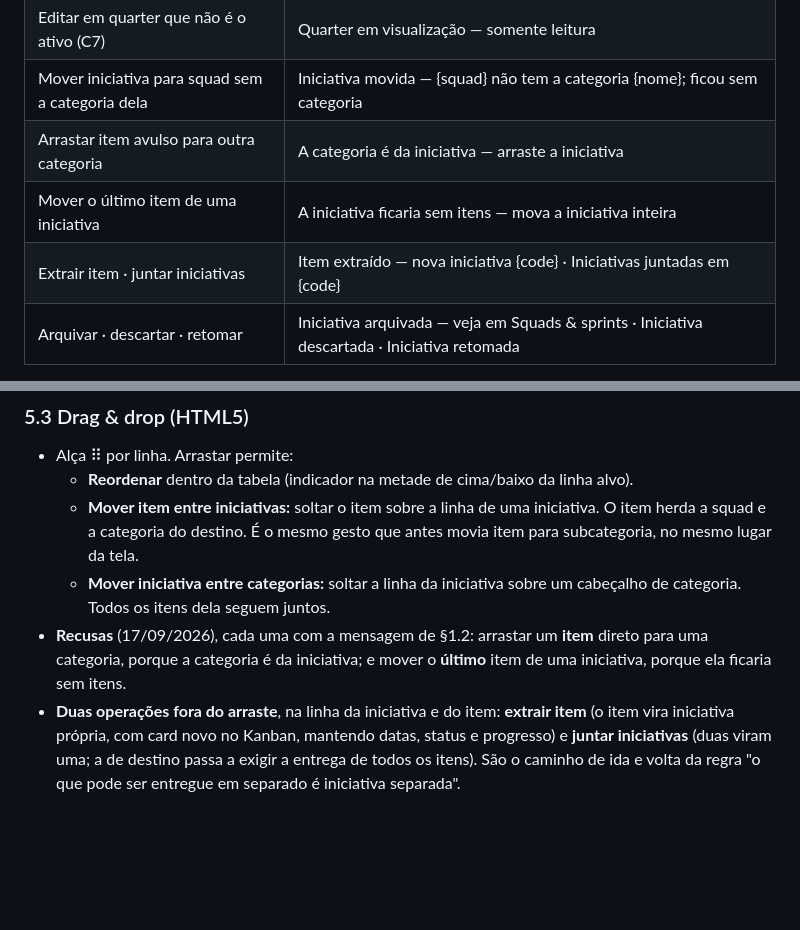
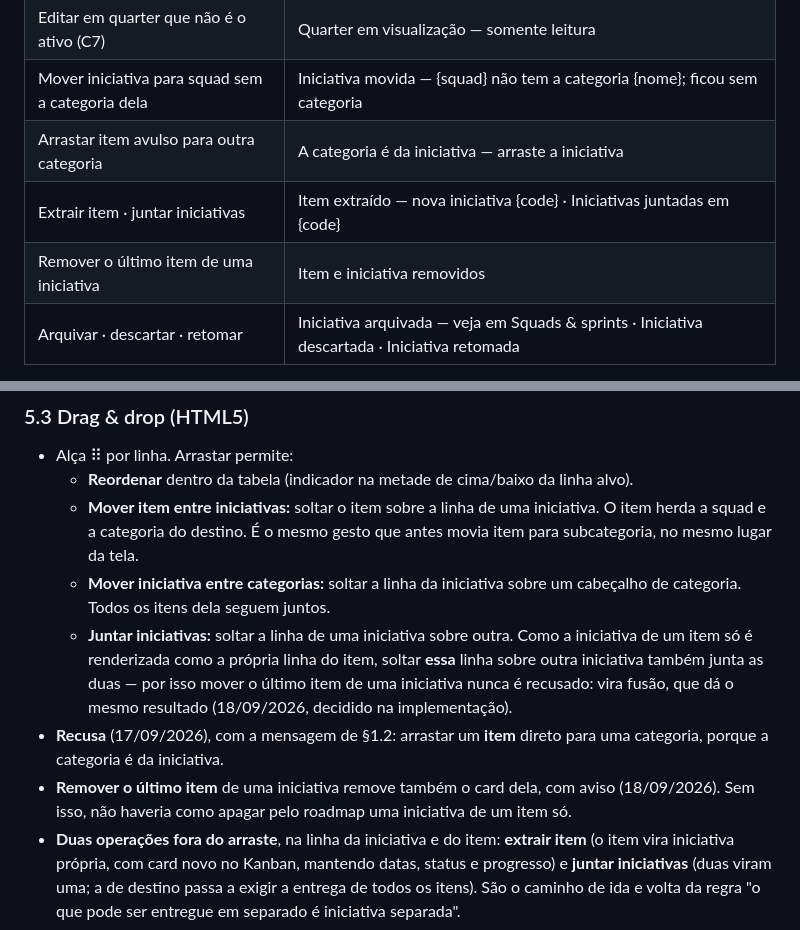
Before and after one commit to All-e-Tech/roadmap-cakto, a Markdown page: SPEC.md, 2 parts joined by grey strips. Rendered like a GitHub page; blank space fills up the shorter version.

Commit message:
SPEC: juntar iniciativas substitui a recusa de mover o ultimo item
Soltar a linha de uma iniciativa de um item so sobre outra junta as duas, entao mover o ultimo item nunca precisa ser recusado: vira fusao, com o mesmo resultado. Registra tambem que remover o ultimo item remove o card da iniciativa.

Co-Authored-By: Claude Opus 5 <noreply@anthropic.com>

```diff
--- a/SPEC.md
+++ b/SPEC.md
@@ -71,8 +71,8 @@ Toda ação relevante responde com uma mensagem curta no rodapé, centralizada,
 | Editar em quarter que não é o ativo (C7) | Quarter em visualização — somente leitura |
 | Mover iniciativa para squad sem a categoria dela | Iniciativa movida — {squad} não tem a categoria {nome}; ficou sem categoria |
 | Arrastar item avulso para outra categoria | A categoria é da iniciativa — arraste a iniciativa |
-| Mover o último item de uma iniciativa | A iniciativa ficaria sem itens — mova a iniciativa inteira |
 | Extrair item · juntar iniciativas | Item extraído — nova iniciativa {code} · Iniciativas juntadas em {code} |
+| Remover o último item de uma iniciativa | Item e iniciativa removidos |
 | Arquivar · descartar · retomar | Iniciativa arquivada — veja em Squads & sprints · Iniciativa descartada · Iniciativa retomada |
 
 Substitui o preenchimento manual em planilha (`Q2 Weekly Review.xlsx`), preservando as mesmas colunas de entrada (Item, Início, Fim, Status, Previsão, % Conclusão) e adicionando estrutura (quarters, categorias, backlog) e uma visualização rica.
@@ -339,7 +339,9 @@ Nos cabeçalhos, na visão agrupada:
   - **Reordenar** dentro da tabela (indicador na metade de cima/baixo da linha alvo).
   - **Mover item entre iniciativas:** soltar o item sobre a linha de uma iniciativa. O item herda a squad e a categoria do destino. É o mesmo gesto que antes movia item para subcategoria, no mesmo lugar da tela.
   - **Mover iniciativa entre categorias:** soltar a linha da iniciativa sobre um cabeçalho de categoria. Todos os itens dela seguem juntos.
-- **Recusas** (17/09/2026), cada uma com a mensagem de §1.2: arrastar um **item** direto para uma categoria, porque a categoria é da iniciativa; e mover o **último** item de uma iniciativa, porque ela ficaria sem itens.
+  - **Juntar iniciativas:** soltar a linha de uma iniciativa sobre outra. Como a iniciativa de um item só é renderizada como a própria linha do item, soltar **essa** linha sobre outra iniciativa também junta as duas — por isso mover o último item de uma iniciativa nunca é recusado: vira fusão, que dá o mesmo resultado (18/09/2026, decidido na implementação).
+- **Recusa** (17/09/2026), com a mensagem de §1.2: arrastar um **item** direto para uma categoria, porque a categoria é da iniciativa.
+- **Remover o último item** de uma iniciativa remove também o card dela, com aviso (18/09/2026). Sem isso, não haveria como apagar pelo roadmap uma iniciativa de um item só.
 - **Duas operações fora do arraste**, na linha da iniciativa e do item: **extrair item** (o item vira iniciativa própria, com card novo no Kanban, mantendo datas, status e progresso) e **juntar iniciativas** (duas viram uma; a de destino passa a exigir a entrega de todos os itens). São o caminho de ida e volta da regra "o que pode ser entregue em separado é iniciativa separada".
 
 ### 5.4 Backlog (fora do roadmap)
```
